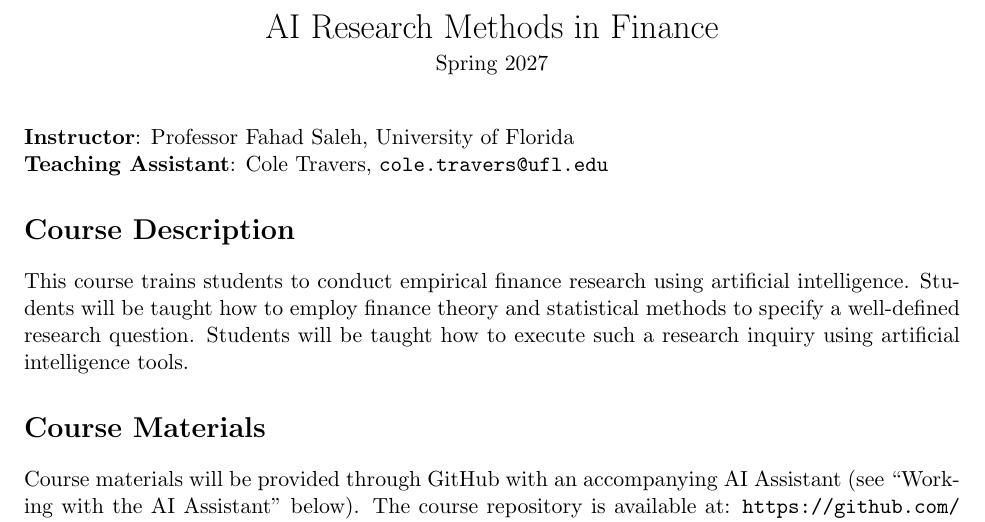
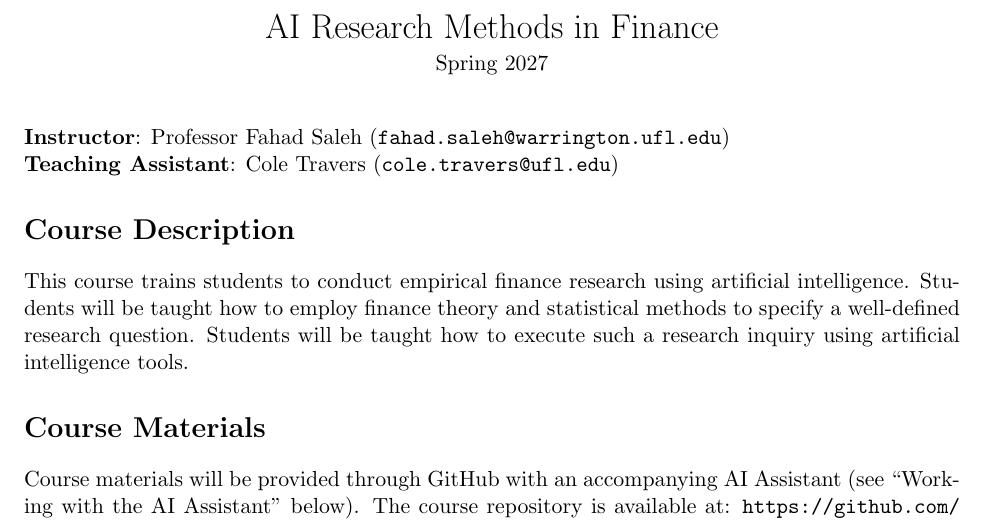
Before and after one commit to cryptoeconprof/ai-research-methods-in-finance, a LaTeX document (syllabus/syllabus.tex): part of page 1 of 3, cut so that both start at the same text. Compiled offline with pdfLaTeX.

Commit message:
Instructor/TA emails in parentheses; drop UF affiliation (FS, 2026-10-26)

```diff
--- a/syllabus/syllabus.tex
+++ b/syllabus/syllabus.tex
@@ -15,9 +15,9 @@
 \maketitle
 \vspace{-12mm}
 
-\noindent\textbf{Instructor}: Professor Fahad Saleh, University of Florida
+\noindent\textbf{Instructor}: Professor Fahad Saleh (\url{fahad.saleh@warrington.ufl.edu})
 
-\noindent\textbf{Teaching Assistant}: Cole Travers, \url{cole.travers@ufl.edu}
+\noindent\textbf{Teaching Assistant}: Cole Travers (\url{cole.travers@ufl.edu})
 
 \section*{Course Description}
 This course trains students to conduct empirical finance research using artificial
```
Also changed, not shown: syllabus/syllabus.pdf.
